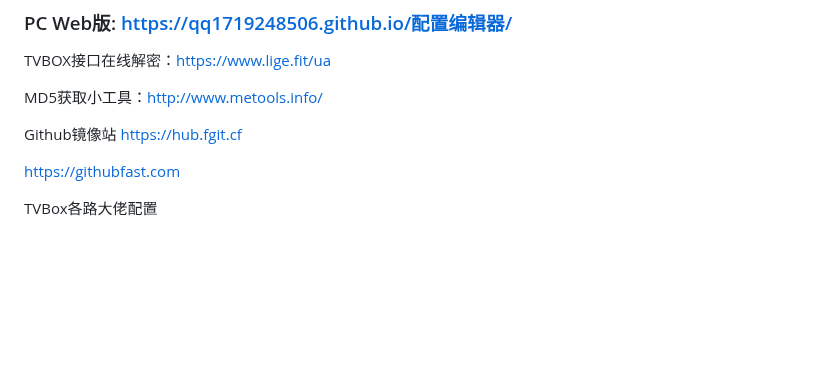
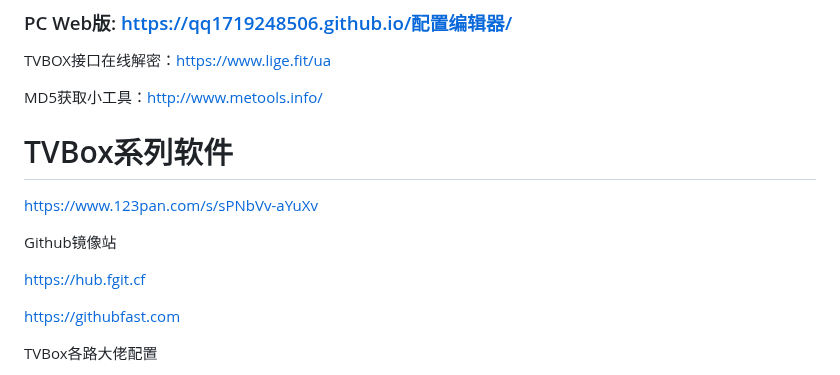
Before and after one commit to qq1719248506/qq1719248506.github.io, a Markdown page: README.md, the part around the change. Drawn GitHub-style; blank space fills up the shorter version.

```diff
--- a/README.md
+++ b/README.md
@@ -9,7 +9,12 @@ TVBOX接口在线解密：https://www.lige.fit/ua
 
 MD5获取小工具：http://www.metools.info/
 
+# TVBox系列软件
+
+https://www.123pan.com/s/sPNbVv-aYuXv
+
 Github镜像站
+
 https://hub.fgit.cf
 
 https://githubfast.com
```
